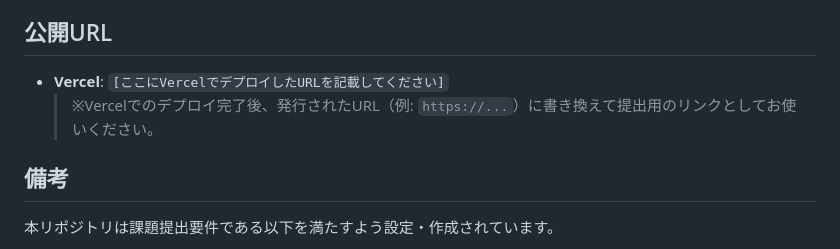
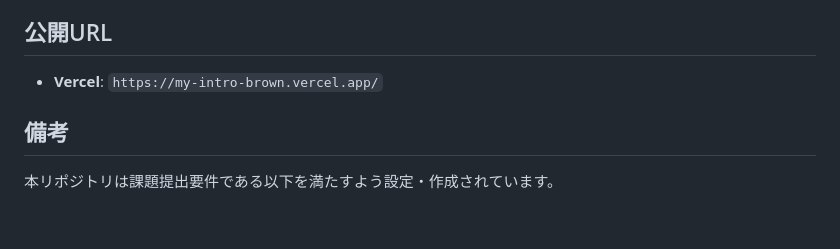
Before and after one commit to Axe0320/my-intro, a Markdown page: README.md, the part around the change. Drawn GitHub-style; blank space fills up the shorter version.

Commit message:
Update Vercel deployment URL

```diff
--- a/README.md
+++ b/README.md
@@ -40,8 +40,7 @@ my-intto/
 - **Hosting / Deployment**: Vercel
 
 ## 公開URL
-- **Vercel**: `[ここにVercelでデプロイしたURLを記載してください]`
-  > ※Vercelでのデプロイ完了後、発行されたURL（例: `https://...`）に書き換えて提出用のリンクとしてお使いください。
+- **Vercel**: `https://my-intro-brown.vercel.app/`
 
 ## 備考
 本リポジトリは課題提出要件である以下を満たすよう設定・作成されています。
```
